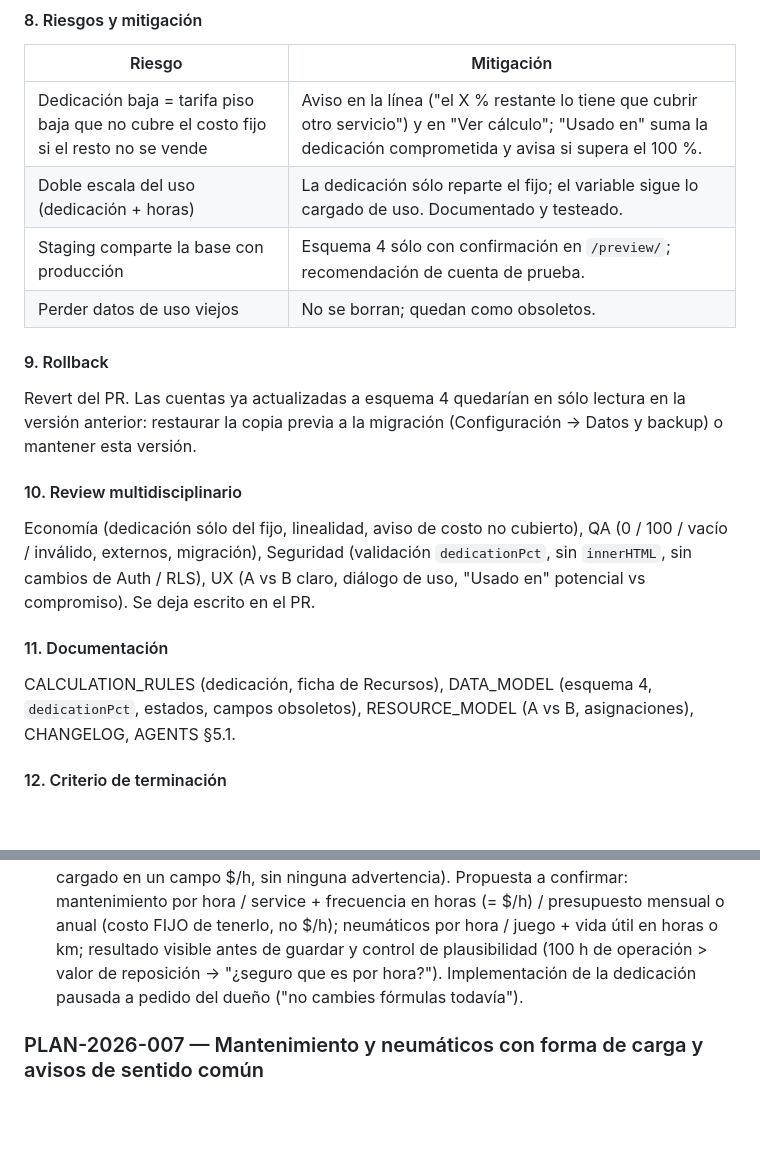
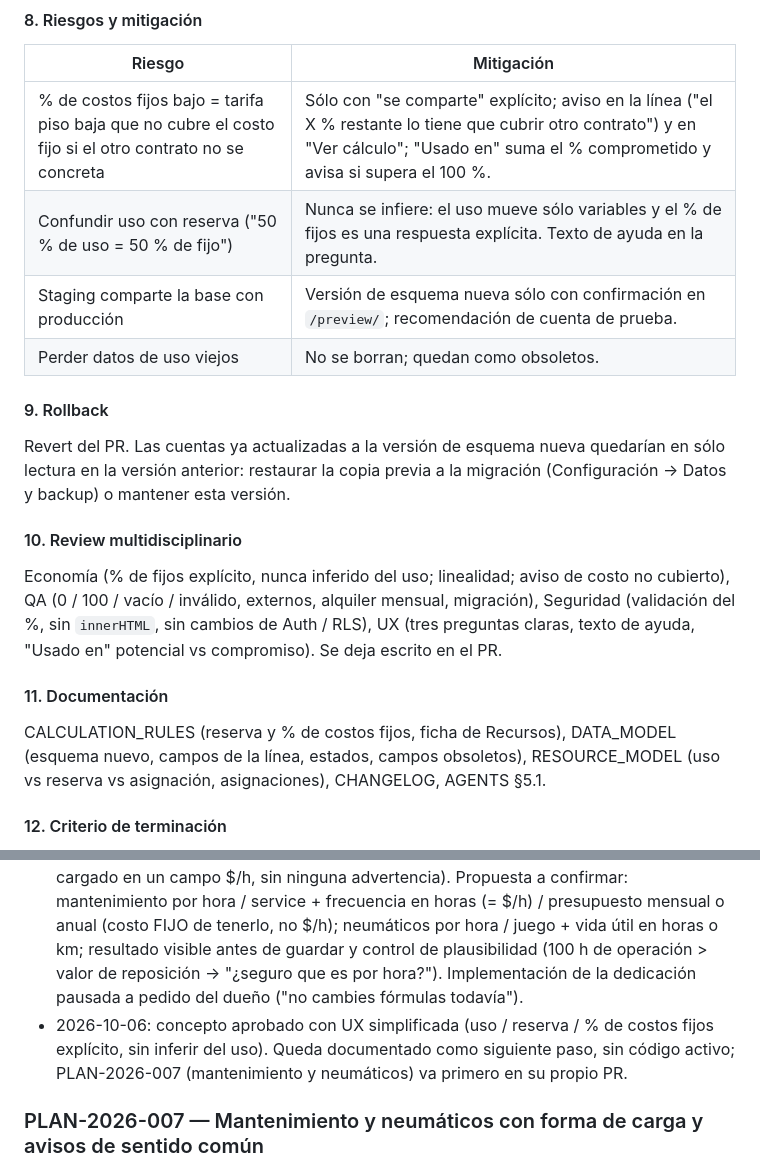
Before and after one commit to joaquinvedova1/COTIZADORWEB, a Markdown page: .agent/PLANS.md, 2 parts joined by grey strips. GitHub-like rendering; blank space fills up the shorter version.

```diff
--- a/.agent/PLANS.md
+++ b/.agent/PLANS.md
@@ -514,19 +536,19 @@ Dedicación (equipo propio, personal, por empleado, 100 % = sin cambios, externo
 #### 8. Riesgos y mitigación
 | Riesgo | Mitigación |
 |---|---|
-| Dedicación baja = tarifa piso baja que no cubre el costo fijo si el resto no se vende | Aviso en la línea ("el X % restante lo tiene que cubrir otro servicio") y en "Ver cálculo"; "Usado en" suma la dedicación comprometida y avisa si supera el 100 %. |
-| Doble escala del uso (dedicación + horas) | La dedicación sólo reparte el fijo; el variable sigue lo cargado de uso. Documentado y testeado. |
-| Staging comparte la base con producción | Esquema 4 sólo con confirmación en `/preview/`; recomendación de cuenta de prueba. |
+| % de costos fijos bajo = tarifa piso baja que no cubre el costo fijo si el otro contrato no se concreta | Sólo con "se comparte" explícito; aviso en la línea ("el X % restante lo tiene que cubrir otro contrato") y en "Ver cálculo"; "Usado en" suma el % comprometido y avisa si supera el 100 %. |
+| Confundir uso con reserva ("50 % de uso = 50 % de fijo") | Nunca se infiere: el uso mueve sólo variables y el % de fijos es una respuesta explícita. Texto de ayuda en la pregunta. |
+| Staging comparte la base con producción | Versión de esquema nueva sólo con confirmación en `/preview/`; recomendación de cuenta de prueba. |
 | Perder datos de uso viejos | No se borran; quedan como obsoletos. |
 
 #### 9. Rollback
-Revert del PR. Las cuentas ya actualizadas a esquema 4 quedarían en sólo lectura en la versión anterior: restaurar la copia previa a la migración (Configuración → Datos y backup) o mantener esta versión.
+Revert del PR. Las cuentas ya actualizadas a la versión de esquema nueva quedarían en sólo lectura en la versión anterior: restaurar la copia previa a la migración (Configuración → Datos y backup) o mantener esta versión.
 
 #### 10. Review multidisciplinario
-Economía (dedicación sólo del fijo, linealidad, aviso de costo no cubierto), QA (0 / 100 / vacío / inválido, externos, migración), Seguridad (validación `dedicationPct`, sin `innerHTML`, sin cambios de Auth / RLS), UX (A vs B claro, diálogo de uso, "Usado en" potencial vs compromiso). Se deja escrito en el PR.
+Economía (% de fijos explícito, nunca inferido del uso; linealidad; aviso de costo no cubierto), QA (0 / 100 / vacío / inválido, externos, alquiler mensual, migración), Seguridad (validación del %, sin `innerHTML`, sin cambios de Auth / RLS), UX (tres preguntas claras, texto de ayuda, "Usado en" potencial vs compromiso). Se deja escrito en el PR.
 
 #### 11. Documentación
-CALCULATION_RULES (dedicación, ficha de Recursos), DATA_MODEL (esquema 4, `dedicationPct`, estados, campos obsoletos), RESOURCE_MODEL (A vs B, asignaciones), CHANGELOG, AGENTS §5.1.
+CALCULATION_RULES (reserva y % de costos fijos, ficha de Recursos), DATA_MODEL (esquema nuevo, campos de la línea, estados, campos obsoletos), RESOURCE_MODEL (uso vs reserva vs asignación, asignaciones), CHANGELOG, AGENTS §5.1.
 
 #### 12. Criterio de terminación
 `npm test` y CI en verde, E2E desktop y mobile, preview publicado con la rama, prueba del dueño en staging y merge del PR por el dueño.
@@ -534,6 +556,7 @@ CALCULATION_RULES (dedicación, ficha de Recursos), DATA_MODEL (esquema 4, `dedi
 #### Bitácora
 - 2026-10-05: análisis de impacto (§2): la utilización del recurso sólo alimenta la ficha de Recursos; ningún número de cotización depende de ella. Diseño A (economía permanente) / B (uso en la cotización) y dedicación al servicio sólo sobre el costo fijo.
 - 2026-10-05: caso real (autoelevador, cotización on-call): "Operación por hora $ 3.000.000" sale de `maintenancePerHour` = 3.000.000 cargado al crear el recurso (no es dato ilustrativo, ni migración, ni error de unidades del código: un monto mensual o anual cargado en un campo $/h, sin ninguna advertencia). Propuesta a confirmar: mantenimiento por hora / service + frecuencia en horas (= $/h) / presupuesto mensual o anual (costo FIJO de tenerlo, no $/h); neumáticos por hora / juego + vida útil en horas o km; resultado visible antes de guardar y control de plausibilidad (100 h de operación > valor de reposición → "¿seguro que es por hora?"). Implementación de la dedicación pausada a pedido del dueño ("no cambies fórmulas todavía").
+- 2026-10-06: concepto aprobado con UX simplificada (uso / reserva / % de costos fijos explícito, sin inferir del uso). Queda documentado como siguiente paso, sin código activo; PLAN-2026-007 (mantenimiento y neumáticos) va primero en su propio PR.
 
 ### PLAN-2026-007 — Mantenimiento y neumáticos con forma de carga y avisos de sentido común
 
```
Also changed, not shown: other parts of .agent/PLANS.md (+45 -23 lines).
